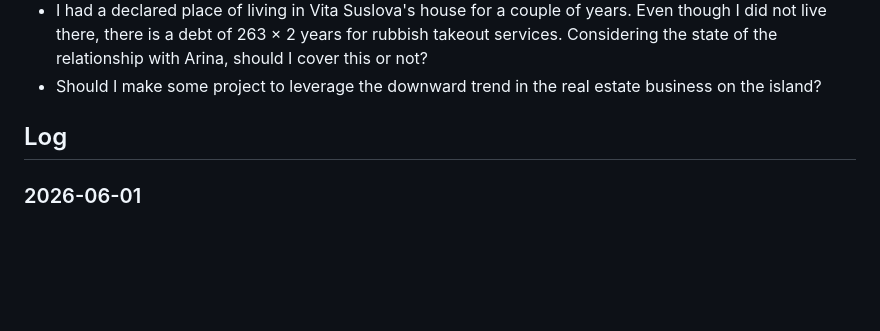
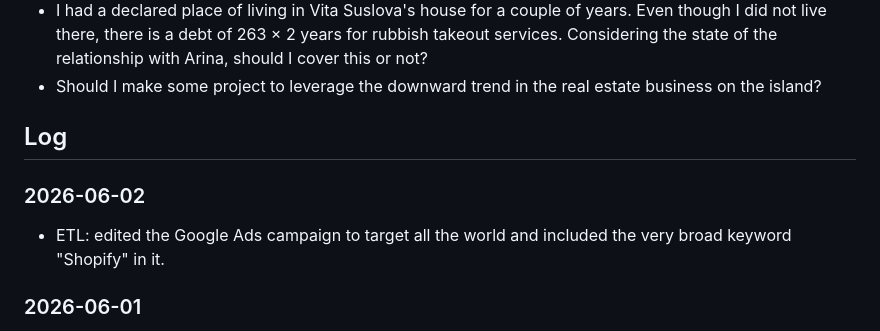
Before and after one commit to webjaros/plan-and-diary, a Markdown page: aggregated.md, the part around the change. Drawn GitHub-style; blank space fills up the shorter version.

```diff
--- a/aggregated.md
+++ b/aggregated.md
@@ -281,6 +281,10 @@ This must happen every day and must be protected.
 
 ## Log
 
+### 2026-06-02
+
+- ETL: edited the Google Ads campaign to target all the world and included the very broad keyword "Shopify" in it.
+
 ### 2026-06-01
 
 - Slept enough. Skipped morning boxing without guilt — chose what the body needed over "I must" and trainer expectations.
```
Also changed, not shown: docs/log.md (+3 -0 lines).
